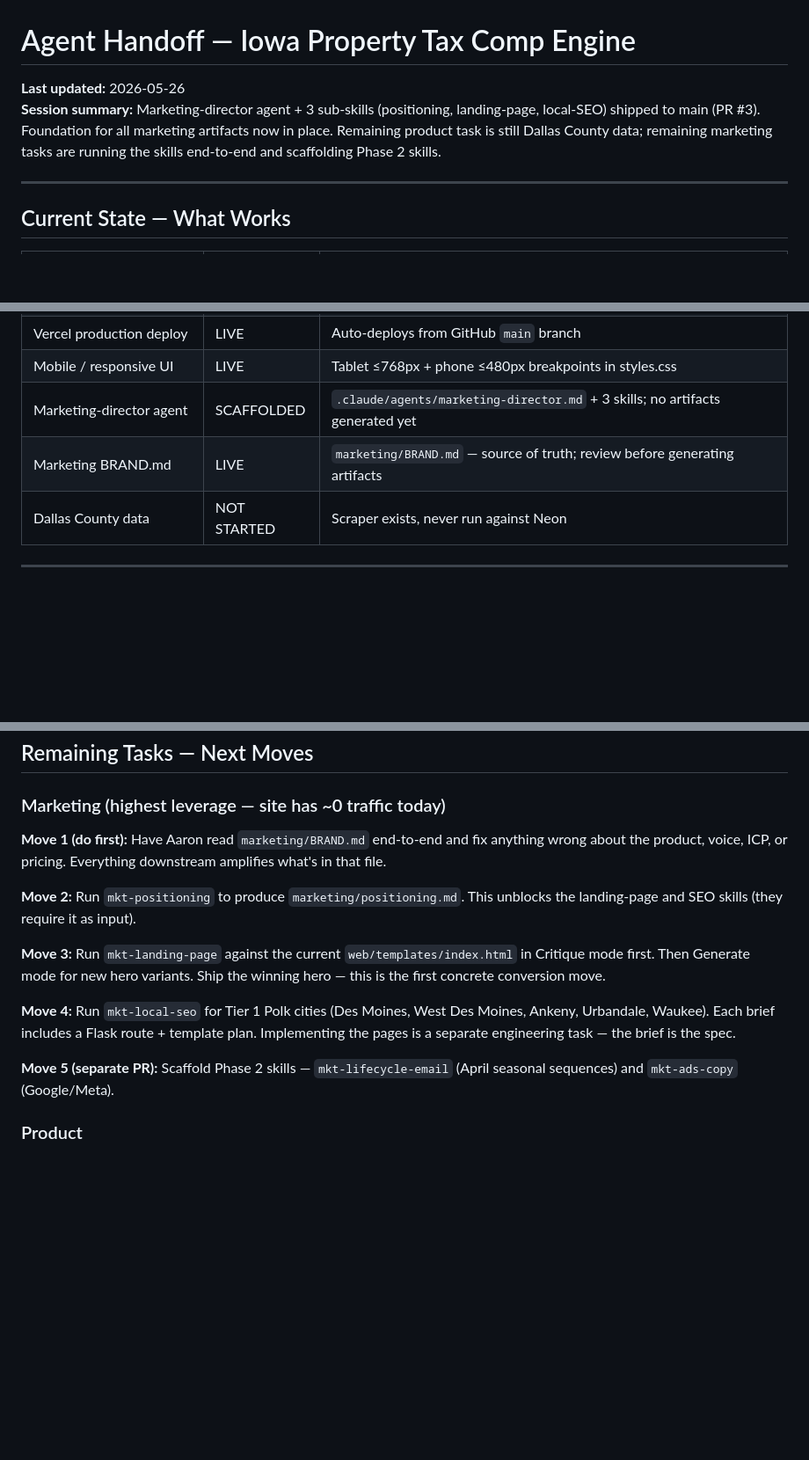
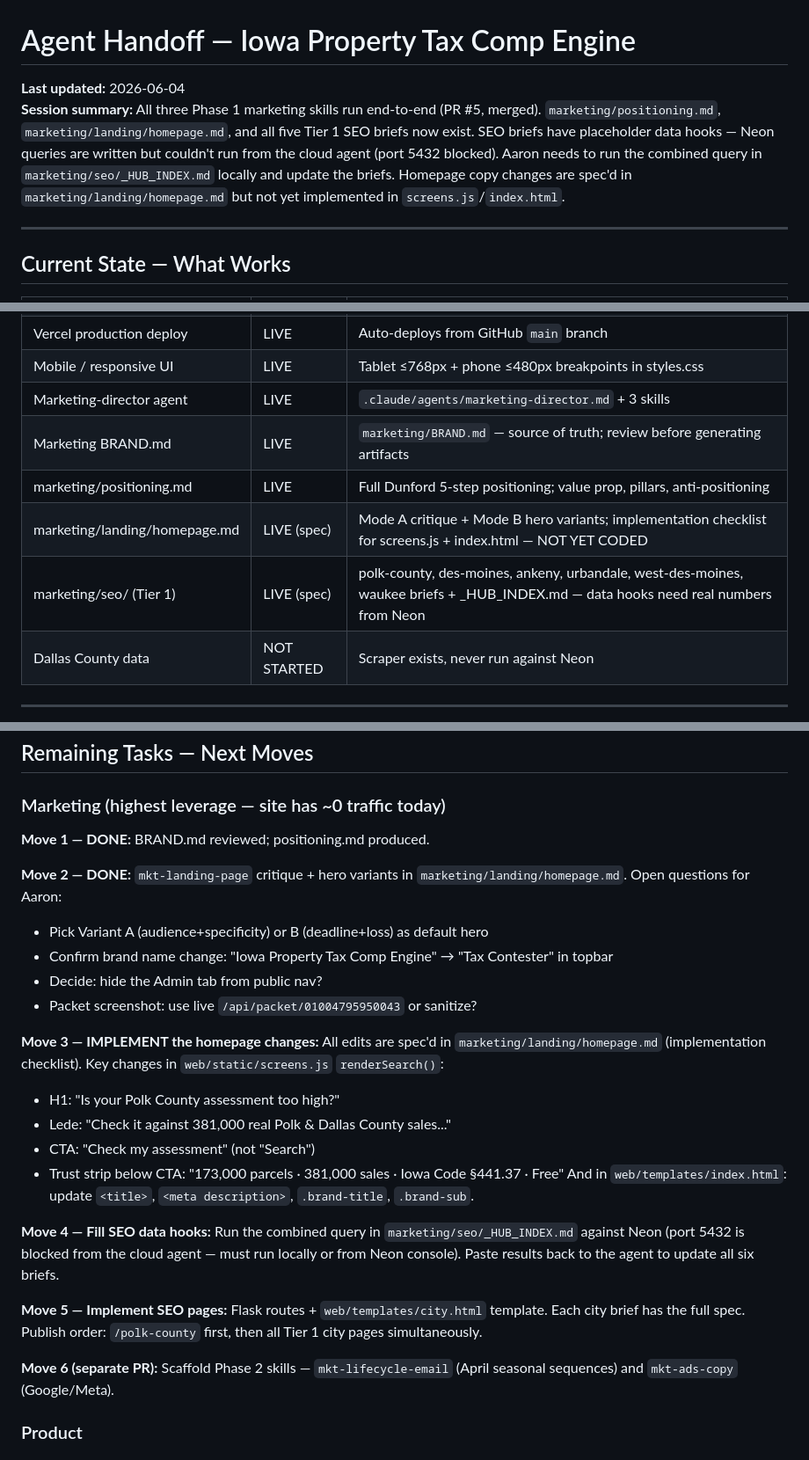
Before and after one commit to amcgrean/tax-contester, a Markdown page: HANDOFF.md, 3 parts joined by grey strips. Shown at 88% size. Drawn GitHub-style; blank space fills up the shorter version.

Commit message:
Update HANDOFF.md — reflect PR #5 merged state
Marketing Phase 1 complete: positioning.md, homepage brief, and all
five Tier 1 SEO briefs now exist on main. Documents the two remaining
blockers: (1) homepage copy not yet implemented in screens.js/index.html,
(2) SEO data hooks need real Neon numbers (port 5432 blocked from cloud
agent — must run locally).

https://claude.ai/code/session_01Q6VEPVvwwMchGvR9uoTQJt

```diff
--- a/HANDOFF.md
+++ b/HANDOFF.md
@@ -1,7 +1,7 @@
 # Agent Handoff — Iowa Property Tax Comp Engine
 
-**Last updated:** 2026-05-26
-**Session summary:** Marketing-director agent + 3 sub-skills (positioning, landing-page, local-SEO) shipped to main (PR #3). Foundation for all marketing artifacts now in place. Remaining product task is still Dallas County data; remaining marketing tasks are running the skills end-to-end and scaffolding Phase 2 skills.
+**Last updated:** 2026-06-04
+**Session summary:** All three Phase 1 marketing skills run end-to-end (PR #5, merged). `marketing/positioning.md`, `marketing/landing/homepage.md`, and all five Tier 1 SEO briefs now exist. SEO briefs have placeholder data hooks — Neon queries are written but couldn't run from the cloud agent (port 5432 blocked). Aaron needs to run the combined query in `marketing/seo/_HUB_INDEX.md` locally and update the briefs. Homepage copy changes are spec'd in `marketing/landing/homepage.md` but not yet implemented in `screens.js`/`index.html`.
 
 ---
 
@@ -21,8 +21,11 @@
 | Neon PostgreSQL | LIVE | 173K parcels, 381K sales, all indexes applied |
 | Vercel production deploy | LIVE | Auto-deploys from GitHub `main` branch |
 | Mobile / responsive UI | LIVE | Tablet ≤768px + phone ≤480px breakpoints in styles.css |
-| Marketing-director agent | SCAFFOLDED | `.claude/agents/marketing-director.md` + 3 skills; no artifacts generated yet |
+| Marketing-director agent | LIVE | `.claude/agents/marketing-director.md` + 3 skills |
 | Marketing BRAND.md | LIVE | `marketing/BRAND.md` — source of truth; review before generating artifacts |
+| marketing/positioning.md | LIVE | Full Dunford 5-step positioning; value prop, pillars, anti-positioning |
+| marketing/landing/homepage.md | LIVE (spec) | Mode A critique + Mode B hero variants; implementation checklist for screens.js + index.html — NOT YET CODED |
+| marketing/seo/ (Tier 1) | LIVE (spec) | polk-county, des-moines, ankeny, urbandale, west-des-moines, waukee briefs + _HUB_INDEX.md — data hooks need real numbers from Neon |
 | Dallas County data | NOT STARTED | Scraper exists, never run against Neon |
 
 ---
@@ -124,23 +127,36 @@ Four files changed, zero DB migrations needed.
 
 ### Marketing (highest leverage — site has ~0 traffic today)
 
-**Move 1 (do first):** Have Aaron read `marketing/BRAND.md` end-to-end
-and fix anything wrong about the product, voice, ICP, or pricing.
-Everything downstream amplifies what's in that file.
+**Move 1 — DONE:** BRAND.md reviewed; positioning.md produced.
 
-**Move 2:** Run `mkt-positioning` to produce `marketing/positioning.md`.
-This unblocks the landing-page and SEO skills (they require it as input).
+**Move 2 — DONE:** `mkt-landing-page` critique + hero variants in
+`marketing/landing/homepage.md`. Open questions for Aaron:
+- Pick Variant A (audience+specificity) or B (deadline+loss) as default hero
+- Confirm brand name change: "Iowa Property Tax Comp Engine" → "Tax Contester" in topbar
+- Decide: hide the Admin tab from public nav?
+- Packet screenshot: use live `/api/packet/01004795950043` or sanitize?
 
-**Move 3:** Run `mkt-landing-page` against the current `web/templates/index.html`
-in Critique mode first. Then Generate mode for new hero variants. Ship
-the winning hero — this is the first concrete conversion move.
+**Move 3 — IMPLEMENT the homepage changes:**
+All edits are spec'd in `marketing/landing/homepage.md` (implementation checklist).
+Key changes in `web/static/screens.js` `renderSearch()`:
+- H1: "Is your Polk County assessment too high?"
+- Lede: "Check it against 381,000 real Polk & Dallas County sales..."
+- CTA: "Check my assessment" (not "Search")
+- Trust strip below CTA: "173,000 parcels · 381,000 sales · Iowa Code §441.37 · Free"
+And in `web/templates/index.html`: update `<title>`, `<meta description>`,
+`.brand-title`, `.brand-sub`.
 
-**Move 4:** Run `mkt-local-seo` for Tier 1 Polk cities (Des Moines,
-West Des Moines, Ankeny, Urbandale, Waukee). Each brief includes a
-Flask route + template plan. Implementing the pages is a separate
-engineering task — the brief is the spec.
+**Move 4 — Fill SEO data hooks:**
+Run the combined query in `marketing/seo/_HUB_INDEX.md` against Neon
+(port 5432 is blocked from the cloud agent — must run locally or from
+Neon console). Paste results back to the agent to update all six briefs.
 
-**Move 5 (separate PR):** Scaffold Phase 2 skills — `mkt-lifecycle-email`
+**Move 5 — Implement SEO pages:**
+Flask routes + `web/templates/city.html` template. Each city brief
+has the full spec. Publish order: `/polk-county` first, then all
+Tier 1 city pages simultaneously.
+
+**Move 6 (separate PR):** Scaffold Phase 2 skills — `mkt-lifecycle-email`
 (April seasonal sequences) and `mkt-ads-copy` (Google/Meta).
 
 ### Product
```
